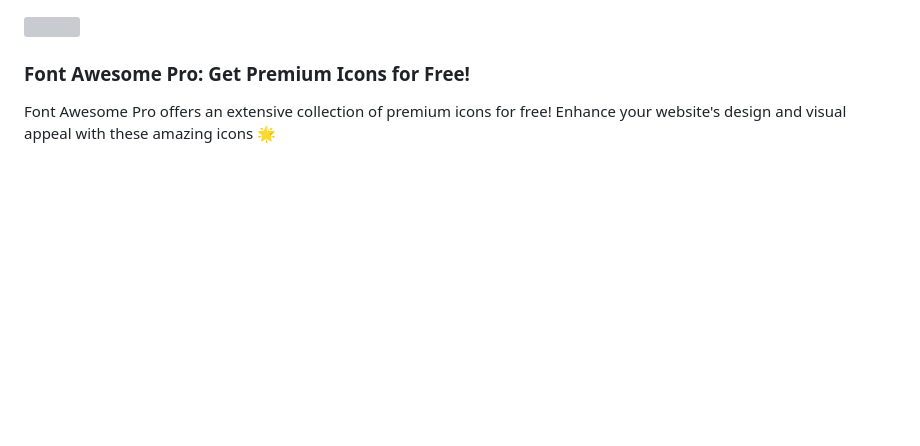
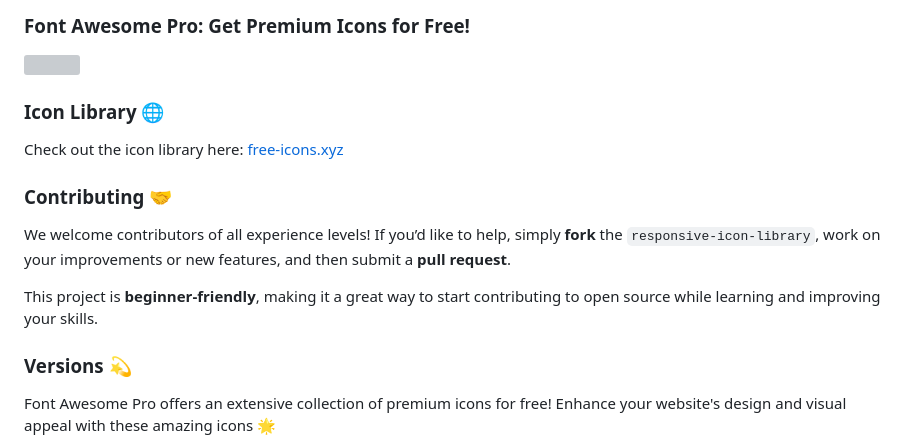
Before and after one commit to rizmyabdulla/fontawesome-pro, a Markdown page: README.md, the part around the change printed below. GitHub-like rendering; blank space fills up the shorter version; grey boxes are pictures that could not be loaded.

Commit message:
Revise README for clarity and additional sections
Updated README.md to enhance content and structure.

```diff
--- a/README.md
+++ b/README.md
@@ -1,7 +1,19 @@
+### Font Awesome Pro: Get Premium Icons for Free!
+
 <img src="https://img.fortawesome.com/1ce05b4b/open-graph-general.png"/>
 
+### Icon Library 🌐
 
-### Font Awesome Pro: Get Premium Icons for Free!
+Check out the icon library here: [free-icons.xyz](https://free-icons.xyz/)
+
+### Contributing 🤝
+
+We welcome contributors of all experience levels!
+If you’d like to help, simply **fork** the `responsive-icon-library`, work on your improvements or new features, and then submit a **pull request**.
+
+This project is **beginner-friendly**, making it a great way to start contributing to open source while learning and improving your skills.
+
+### Versions 💫
 
 Font Awesome Pro offers an extensive collection of premium icons for free! Enhance your website's design and visual appeal with these amazing icons 🌟
 
```
Also changed, not shown: other parts of README.md (+1 -1 lines).
